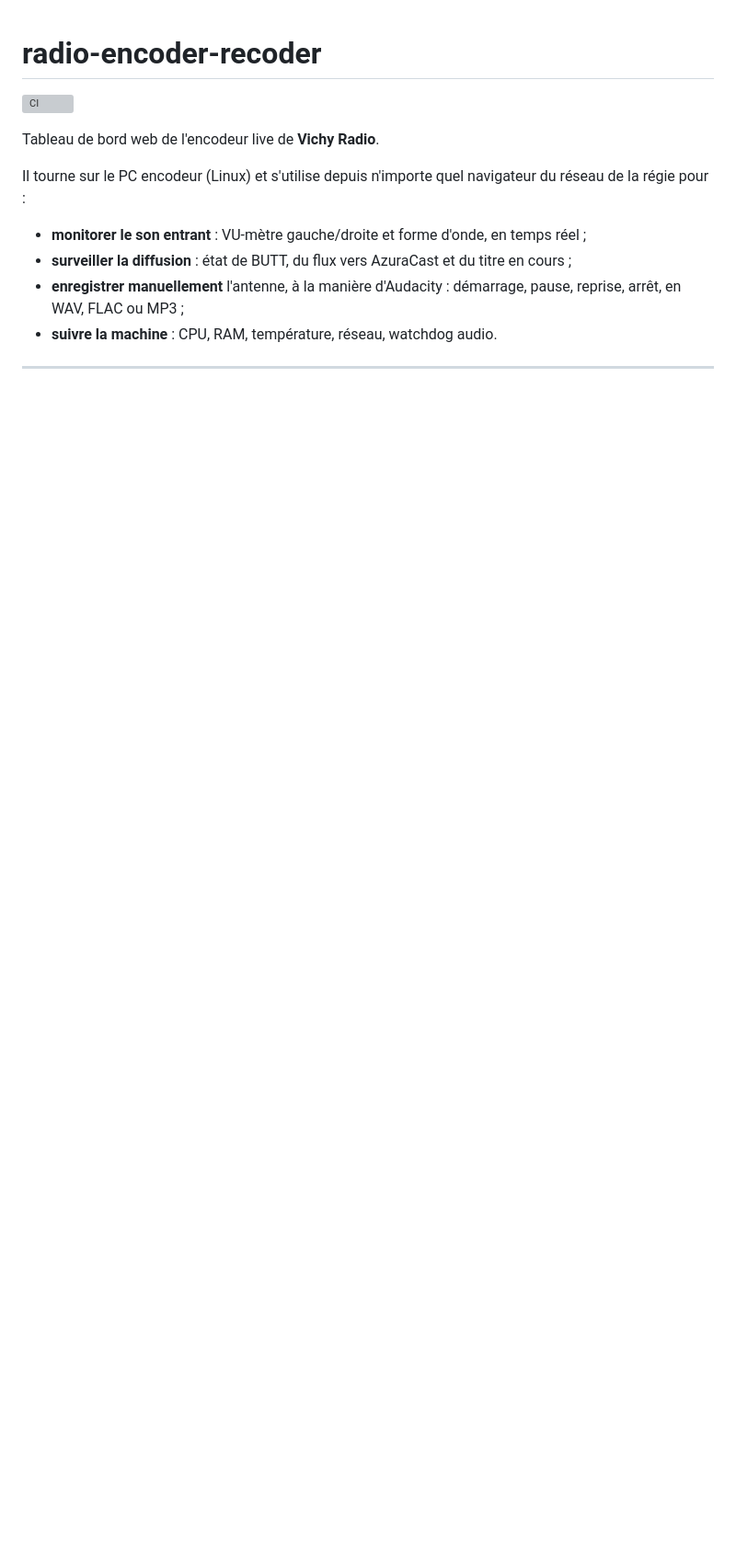
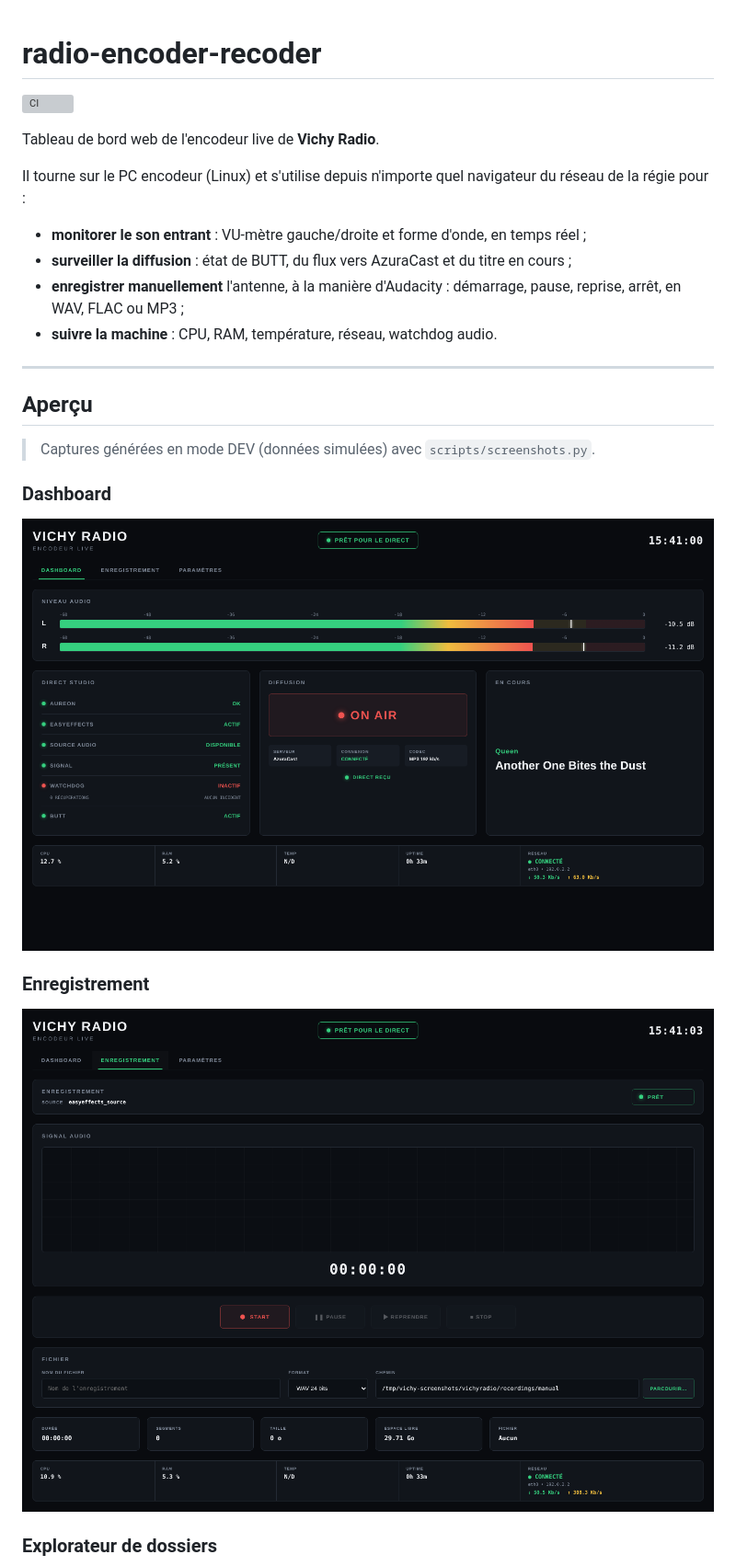
Before and after one commit to dockev03/radio-encoder-recoder, a Markdown page: README.md, the part around one of its changes. Shown at 92% size. GitHub-like rendering; pictures changed too: docs/screenshots/dashboard.png (added), docs/screenshots/enregistrement.png (added); blank space fills up the shorter version; grey boxes are pictures that could not be loaded.

```diff
--- a/README.md
+++ b/README.md
@@ -13,3 +13,17 @@ Il tourne sur le PC encodeur (Linux) et s'utilise depuis n'importe quel navigate
 
 ---
 
+## Aperçu
+
+> Captures générées en mode DEV (données simulées) avec `scripts/screenshots.py`.
+
+### Dashboard
+
+![Dashboard : VU-mètre, état du direct, diffusion et titre en cours](docs/screenshots/dashboard.png)
+
+### Enregistrement
+
+![Page d'enregistrement : forme d'onde, commandes et choix du fichier](docs/screenshots/enregistrement.png)
+
+### Explorateur de dossiers
+
```
Also changed, not shown: other parts of README.md (+17 -0 lines), AGENTS.md (+1 -0 lines), docs/screenshots/explorateur.png (added), 2 other files.
